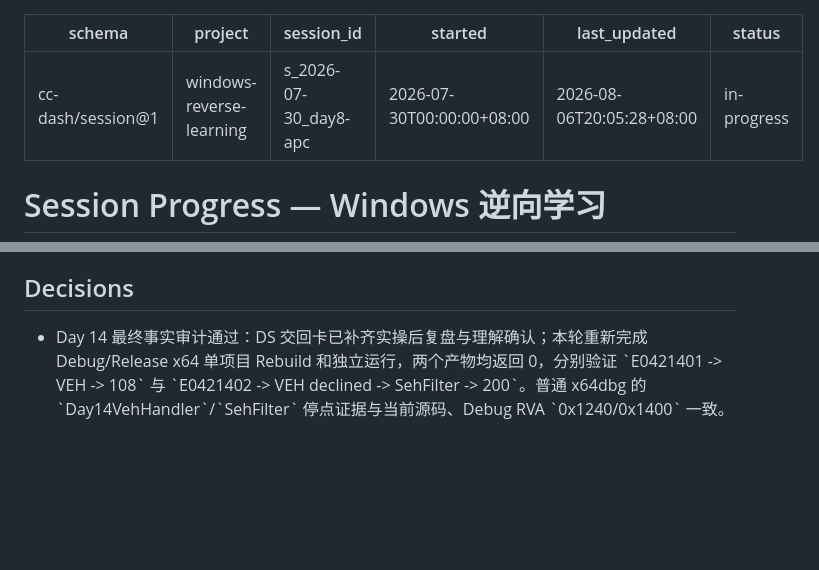
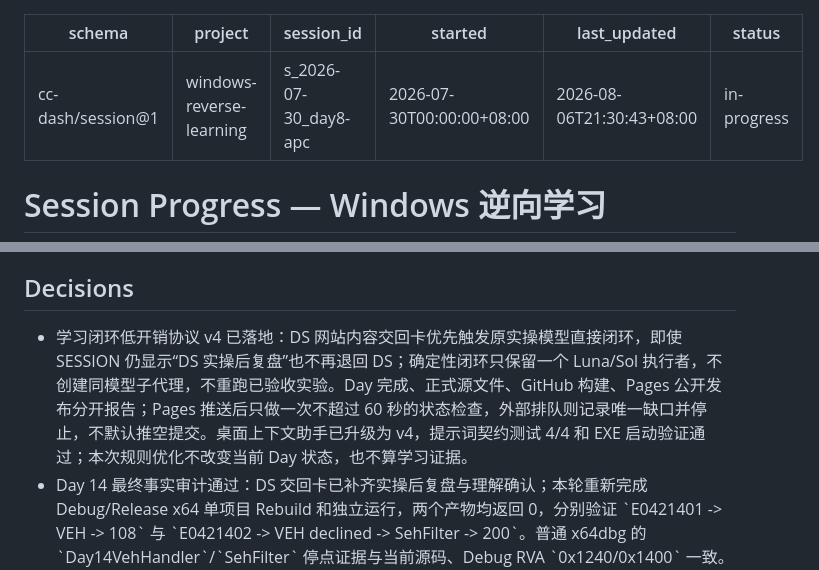
Before and after one commit to xxoingr/dongtaixuexi, a Markdown page: SESSION_PROGRESS.md, 2 parts joined by grey strips. GitHub-like rendering; blank space fills up the shorter version.

Commit message:
Record learning closeout protocol v4 decision

```diff
--- a/SESSION_PROGRESS.md
+++ b/SESSION_PROGRESS.md
@@ -3,7 +3,7 @@ schema: cc-dash/session@1
 project: windows-reverse-learning
 session_id: s_2026-07-30_day8-apc
 started: 2026-07-30T00:00:00+08:00
-last_updated: 2026-08-06T20:05:28+08:00
+last_updated: 2026-08-06T21:30:43+08:00
 status: in-progress
 ---
 
@@ -73,6 +73,8 @@ status: in-progress
 下一步: 由 DS 开始 Day 15 硬件断点（HWBP）的理论前置；DS 交接前 Codex 不提前开始实操。
 
 ## Decisions
+
+- <!-- at:2026-08-06T21:30:43+08:00 --> 学习闭环低开销协议 v4 已落地：DS 网站内容交回卡优先触发原实操模型直接闭环，即使 SESSION 仍显示“DS 实操后复盘”也不再退回 DS；确定性闭环只保留一个 Luna/Sol 执行者，不创建同模型子代理，不重跑已验收实验。Day 完成、正式源文件、GitHub 构建、Pages 公开发布分开报告；Pages 推送后只做一次不超过 60 秒的状态检查，外部排队则记录唯一缺口并停止，不默认推空提交。桌面上下文助手已升级为 v4，提示词契约测试 4/4 和 EXE 启动验证通过；本次规则优化不改变当前 Day 状态，也不算学习证据。
 
 - <!-- at:2026-08-06T20:05:28+08:00 --> Day 14 最终事实审计通过：DS 交回卡已补齐实操后复盘与理解确认；本轮重新完成 Debug/Release x64 单项目 Rebuild 和独立运行，两个产物均返回 0，分别验证 `E0421401 -> VEH -> 108` 与 `E0421402 -> VEH declined -> SehFilter -> 200`。普通 x64dbg 的 `Day14VehHandler`/`SehFilter` 停点证据与当前源码、Debug RVA `0x1240/0x1400` 一致。`C0000005` 仅确认发生在普通 GUI 的嵌套异常处理者软件断点人工续跑场景，x64dbg 内部精确故障点仍未验证；不把推测升级为根因。x64 表驱动表述修正为：最终 Debug PE 有只读 `.pdata`，unwind/handler 数据位于只读 `.rdata`（文档常称 xdata），不声称本构建存在独立命名的 `.xdata` 节。
 
```
